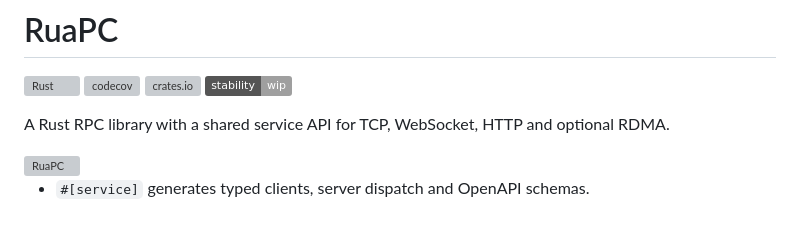
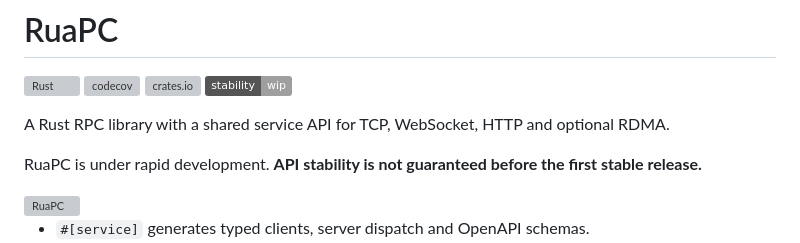
Before and after one commit to SF-Zhou/ruapc, a Markdown page: README.md, the part around the change. GitHub-like rendering; badges without logos; blank space fills up the shorter version; grey boxes are pictures that could not be loaded.

Commit message:
docs: clarify API stability and update changelog

```diff
--- a/README.md
+++ b/README.md
@@ -6,6 +6,9 @@
 [![stability-wip](https://img.shields.io/badge/stability-wip-lightgrey.svg)](https://github.com/mkenney/software-guides/blob/master/STABILITY-BADGES.md#work-in-progress)
 
 A Rust RPC library with a shared service API for TCP, WebSocket, HTTP and optional RDMA.
+
+RuaPC is under rapid development. **API stability is not guaranteed before the
+first stable release.**
 
 <img src="docs/logo.png" alt="RuaPC" width="256" height="256">
 
```
Also changed, not shown: CHANGELOG.md (+48 -0 lines).
